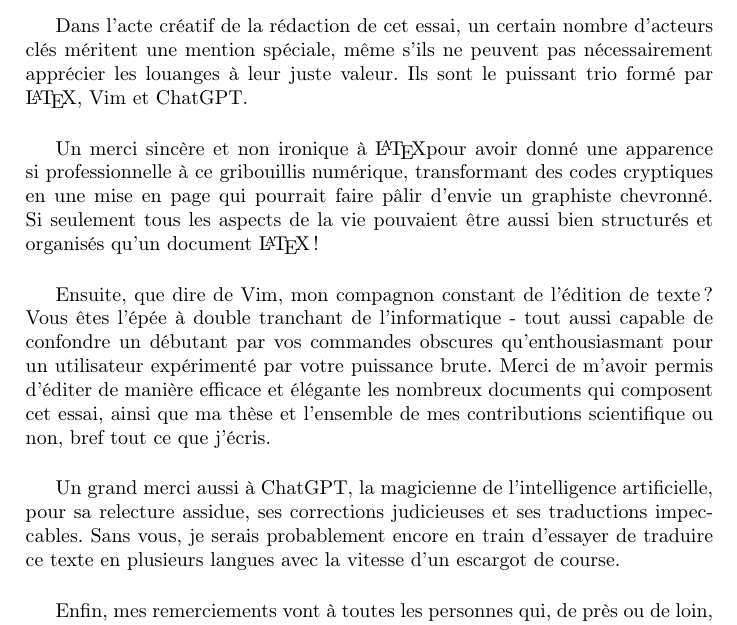
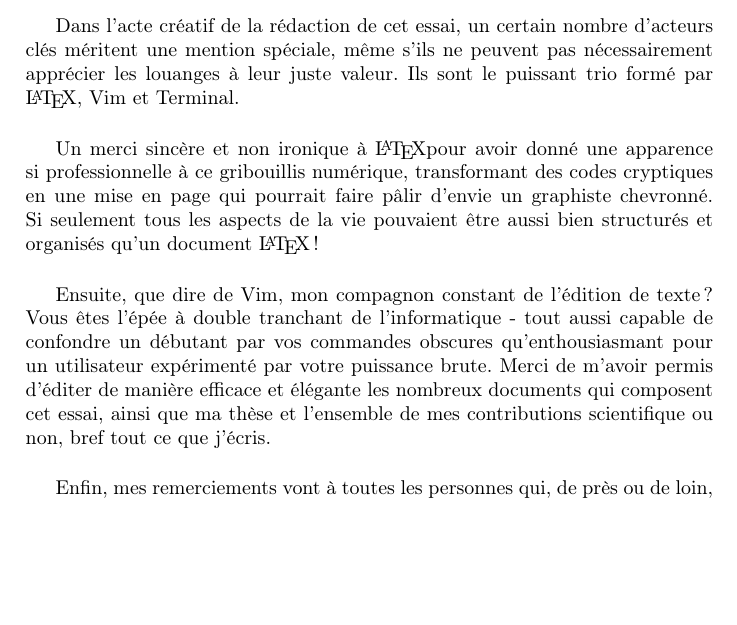
Before and after one commit to cagret/OpenSource-Education-Book, a LaTeX book (libre.tex): part of page 39 of 42, cut so that both start at the same text, the shorter picture padded with empty space. Compiled offline with pdfLaTeX.

Commit message:
Update libre.tex

```diff
--- a/libre.tex
+++ b/libre.tex
@@ -54,13 +54,13 @@
 \include{sections/conclusion}
 
 \section*{Remerciements}
-Dans l'acte créatif de la rédaction de cet essai, un certain nombre d'acteurs clés méritent une mention spéciale, même s'ils ne peuvent pas nécessairement apprécier les louanges à leur juste valeur. Ils sont le puissant trio formé par \LaTeX, Vim et ChatGPT.\\
+Dans l'acte créatif de la rédaction de cet essai, un certain nombre d'acteurs clés méritent une mention spéciale, même s'ils ne peuvent pas nécessairement apprécier les louanges à leur juste valeur. Ils sont le puissant trio formé par \LaTeX, Vim et Terminal.\\
 
 Un merci sincère et non ironique à \LaTeX pour avoir donné une apparence si professionnelle à ce gribouillis numérique, transformant des codes cryptiques en une mise en page qui pourrait faire pâlir d'envie un graphiste chevronné. Si seulement tous les aspects de la vie pouvaient être aussi bien structurés et organisés qu'un document \LaTeX !\\
 
 Ensuite, que dire de Vim, mon compagnon constant de l'édition de texte ? Vous êtes l'épée à double tranchant de l'informatique - tout aussi capable de confondre un débutant par vos commandes obscures qu'enthousiasmant pour un utilisateur expérimenté par votre puissance brute. Merci de m'avoir permis d'éditer de manière efficace et élégante les nombreux documents qui composent cet essai, ainsi que ma thèse et l'ensemble de mes contributions scientifique ou non, bref tout ce que j'écris.\\
 
-Un grand merci aussi à ChatGPT, la magicienne de l'intelligence artificielle, pour sa relecture assidue, ses corrections judicieuses et ses traductions impeccables. Sans vous, je serais probablement encore en train d'essayer de traduire ce texte en plusieurs langues avec la vitesse d'un escargot de course.\\
+%Un grand merci aussi à ChatGPT, la magicienne de l'intelligence artificielle, pour sa relecture assidue, ses corrections judicieuses et ses traductions impeccables. Sans vous, je serais probablement encore en train d'essayer de traduire ce texte en plusieurs langues avec la vitesse d'un escargot de course.\\
 
 Enfin, mes remerciements vont à toutes les personnes qui, de près ou de loin, ont contribué à nourrir mes réflexions sur le déterminisme. Que vous soyez une source d'inspiration, une voix critique ou simplement quelqu'un qui m'a écouté, votre contribution a été inestimable. Et à tous ceux qui sont en désaccord avec moi, merci de m'avoir donné quelque chose à réfuter. Après tout, qu'est-ce qu'un essai sans une bonne dose de controverse ?\\
 
```
